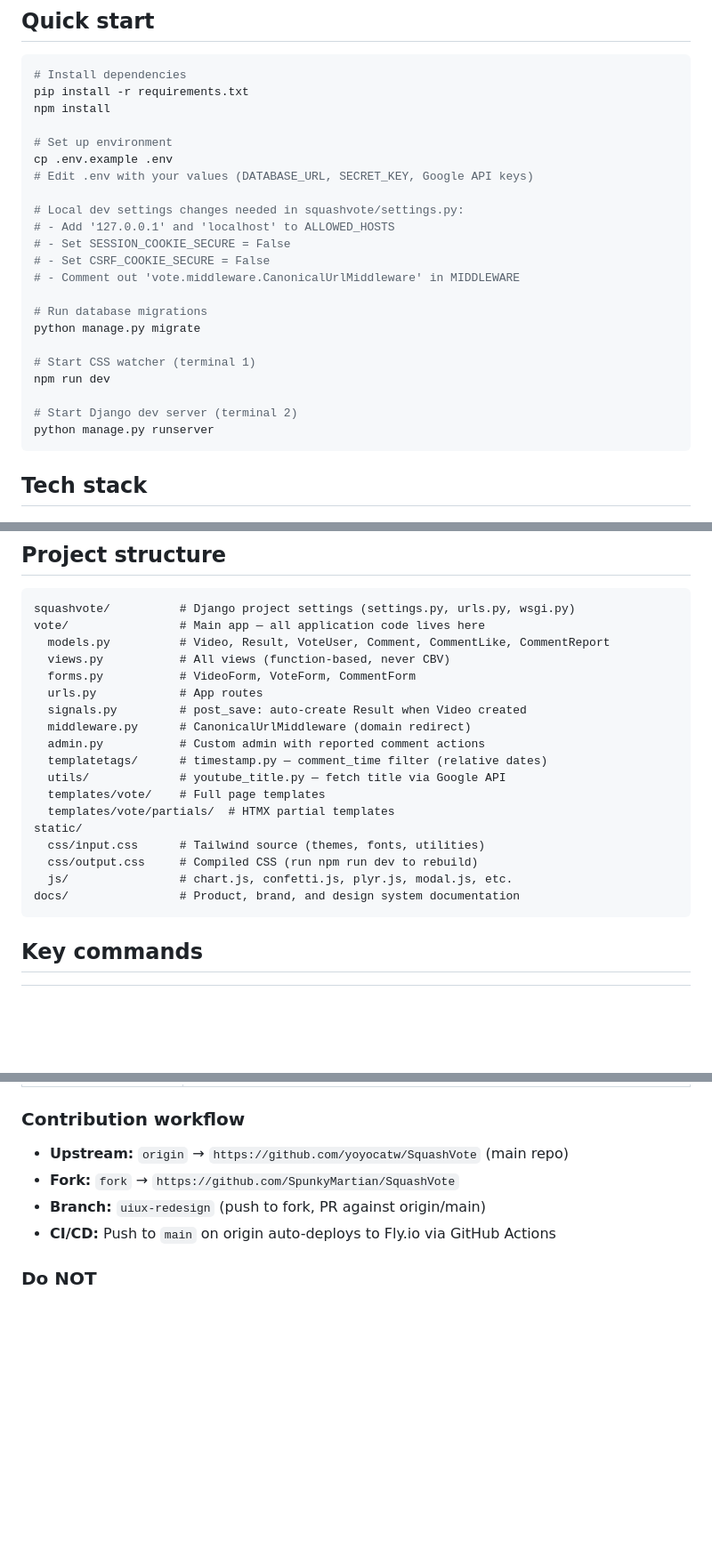
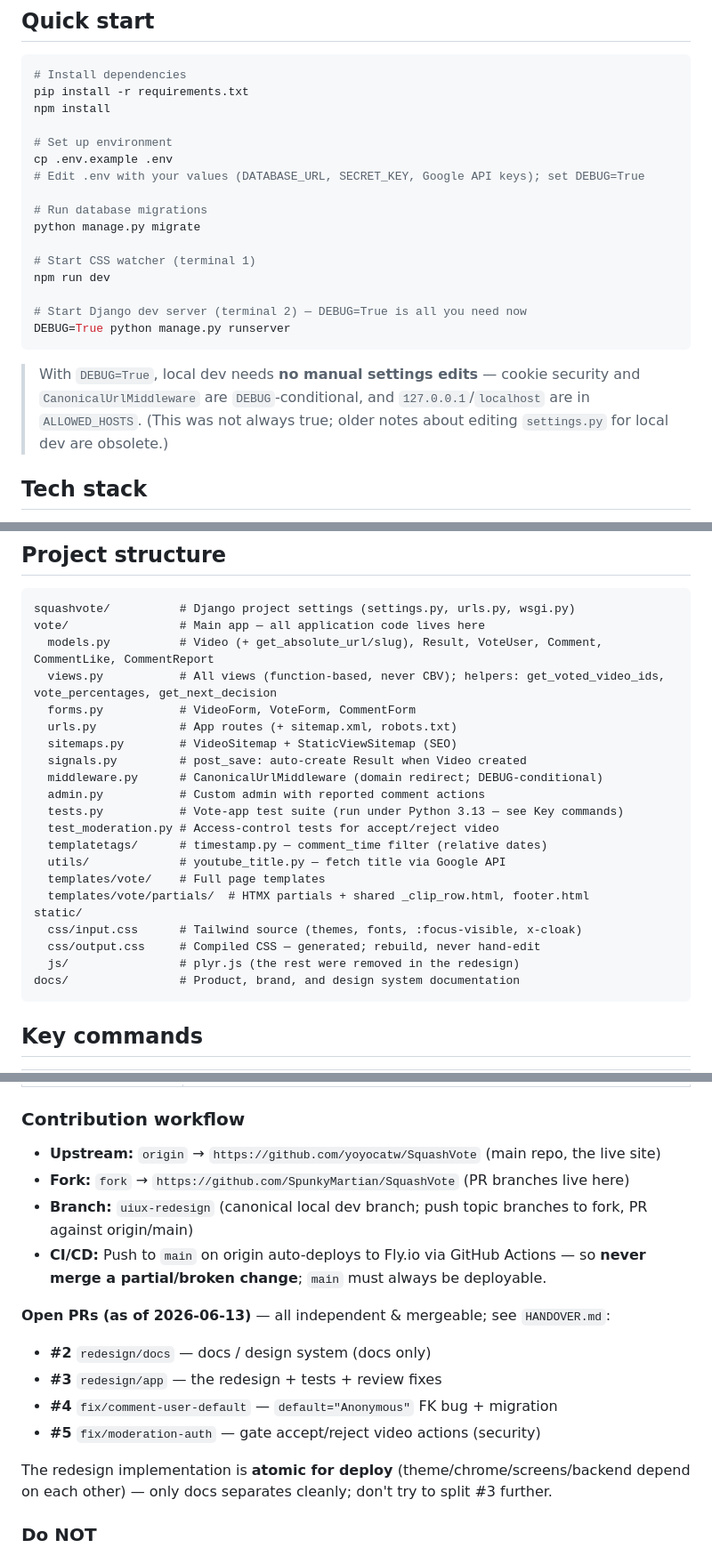
Before and after one commit to yoyocatw/SquashVote, a Markdown page: CLAUDE.md, 3 parts joined by grey strips. Shown at 89% size. GitHub-like rendering; blank space fills up the shorter version.

````diff
--- a/CLAUDE.md
+++ b/CLAUDE.md
@@ -13,13 +13,7 @@ npm install
 
 # Set up environment
 cp .env.example .env
-# Edit .env with your values (DATABASE_URL, SECRET_KEY, Google API keys)
-
-# Local dev settings changes needed in squashvote/settings.py:
-# - Add '127.0.0.1' and 'localhost' to ALLOWED_HOSTS
-# - Set SESSION_COOKIE_SECURE = False
-# - Set CSRF_COOKIE_SECURE = False
-# - Comment out 'vote.middleware.CanonicalUrlMiddleware' in MIDDLEWARE
+# Edit .env with your values (DATABASE_URL, SECRET_KEY, Google API keys); set DEBUG=True
 
 # Run database migrations
 python manage.py migrate
@@ -27,9 +21,14 @@ python manage.py migrate
 # Start CSS watcher (terminal 1)
 npm run dev
 
-# Start Django dev server (terminal 2)
-python manage.py runserver
+# Start Django dev server (terminal 2) — DEBUG=True is all you need now
+DEBUG=True python manage.py runserver
 ```
+
+> With `DEBUG=True`, local dev needs **no manual settings edits** — cookie
+> security and `CanonicalUrlMiddleware` are `DEBUG`-conditional, and
+> `127.0.0.1`/`localhost` are in `ALLOWED_HOSTS`. (This was not always true; older
+> notes about editing `settings.py` for local dev are obsolete.)
 
 ## Tech stack
 
@@ -48,21 +47,24 @@ python manage.py runserver
 ```
 squashvote/          # Django project settings (settings.py, urls.py, wsgi.py)
 vote/                # Main app — all application code lives here
-  models.py          # Video, Result, VoteUser, Comment, CommentLike, CommentReport
-  views.py           # All views (function-based, never CBV)
+  models.py          # Video (+ get_absolute_url/slug), Result, VoteUser, Comment, CommentLike, CommentReport
+  views.py           # All views (function-based, never CBV); helpers: get_voted_video_ids, vote_percentages, get_next_decision
   forms.py           # VideoForm, VoteForm, CommentForm
-  urls.py            # App routes
+  urls.py            # App routes (+ sitemap.xml, robots.txt)
+  sitemaps.py        # VideoSitemap + StaticViewSitemap (SEO)
   signals.py         # post_save: auto-create Result when Video created
-  middleware.py      # CanonicalUrlMiddleware (domain redirect)
+  middleware.py      # CanonicalUrlMiddleware (domain redirect; DEBUG-conditional)
   admin.py           # Custom admin with reported comment actions
+  tests.py           # Vote-app test suite (run under Python 3.13 — see Key commands)
+  test_moderation.py # Access-control tests for accept/reject video
   templatetags/      # timestamp.py — comment_time filter (relative dates)
   utils/             # youtube_title.py — fetch title via Google API
   templates/vote/    # Full page templates
-  templates/vote/partials/  # HTMX partial templates
+  templates/vote/partials/  # HTMX partials + shared _clip_row.html, footer.html
 static/
-  css/input.css      # Tailwind source (themes, fonts, utilities)
-  css/output.css     # Compiled CSS (run npm run dev to rebuild)
-  js/                # chart.js, confetti.js, plyr.js, modal.js, etc.
+  css/input.css      # Tailwind source (themes, fonts, :focus-visible, x-cloak)
+  css/output.css     # Compiled CSS — generated; rebuild, never hand-edit
+  js/                # plyr.js (the rest were removed in the redesign)
 docs/                # Product, brand, and design system documentation
 ```
 
@@ -238,10 +246,19 @@ Designs finalized in Paper (paper.design). The user flow is: Homepage → Browse
 
 ### Contribution workflow
 
-- **Upstream:** `origin` → `https://github.com/yoyocatw/SquashVote` (main repo)
-- **Fork:** `fork` → `https://github.com/SpunkyMartian/SquashVote`
-- **Branch:** `uiux-redesign` (push to fork, PR against origin/main)
-- **CI/CD:** Push to `main` on origin auto-deploys to Fly.io via GitHub Actions
+- **Upstream:** `origin` → `https://github.com/yoyocatw/SquashVote` (main repo, the live site)
+- **Fork:** `fork` → `https://github.com/SpunkyMartian/SquashVote` (PR branches live here)
+- **Branch:** `uiux-redesign` (canonical local dev branch; push topic branches to fork, PR against origin/main)
+- **CI/CD:** Push to `main` on origin auto-deploys to Fly.io via GitHub Actions — so **never merge a partial/broken change**; `main` must always be deployable.
+
+**Open PRs (as of 2026-06-13)** — all independent & mergeable; see `HANDOVER.md`:
+- **#2** `redesign/docs` — docs / design system (docs only)
+- **#3** `redesign/app` — the redesign + tests + review fixes
+- **#4** `fix/comment-user-default` — `default="Anonymous"` FK bug + migration
+- **#5** `fix/moderation-auth` — gate accept/reject video actions (security)
+
+The redesign implementation is **atomic for deploy** (theme/chrome/screens/backend
+depend on each other) — only docs separates cleanly; don't try to split #3 further.
 
 ### Do NOT
 
````
Also changed, not shown: other parts of CLAUDE.md (+15 -9 lines), HANDOVER.md (+158 -130 lines).
